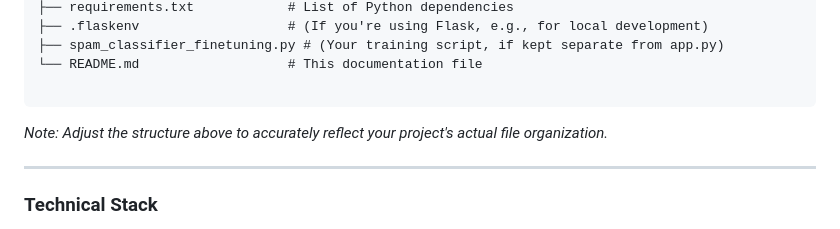
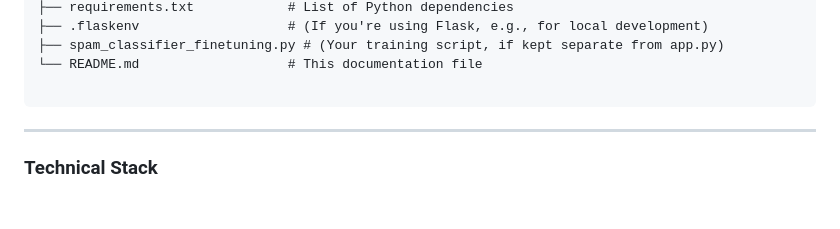
Before and after one commit to abdhilal/emails-spam-ham, a Markdown page: README.md, the part around the change. GitHub-like rendering; blank space fills up the shorter version.

````diff
--- a/README.md
+++ b/README.md
@@ -45,7 +45,6 @@ The core of this classifier is a fine-tuned **`distilbert-base-uncased`** model.
   ```
 
 
-*Note: Adjust the structure above to accurately reflect your project's actual file organization.*
 
 ---
 
````
